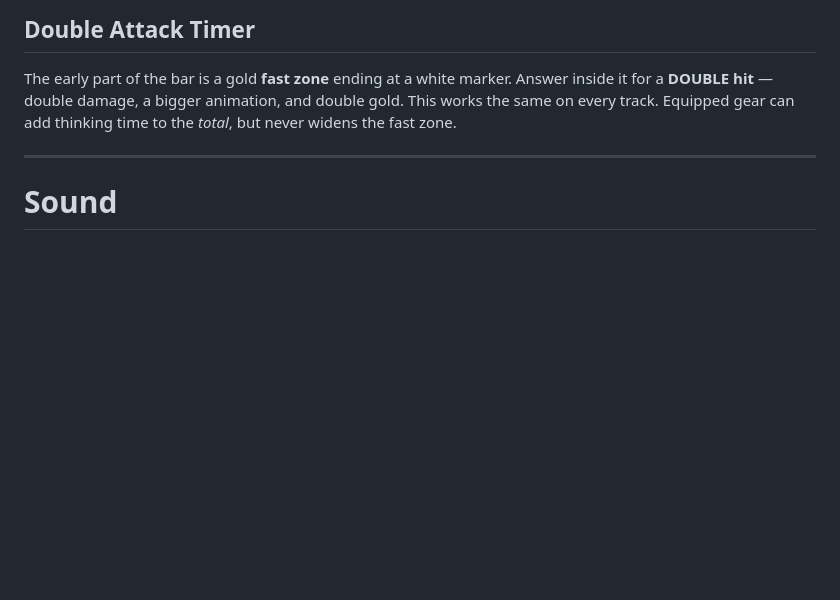
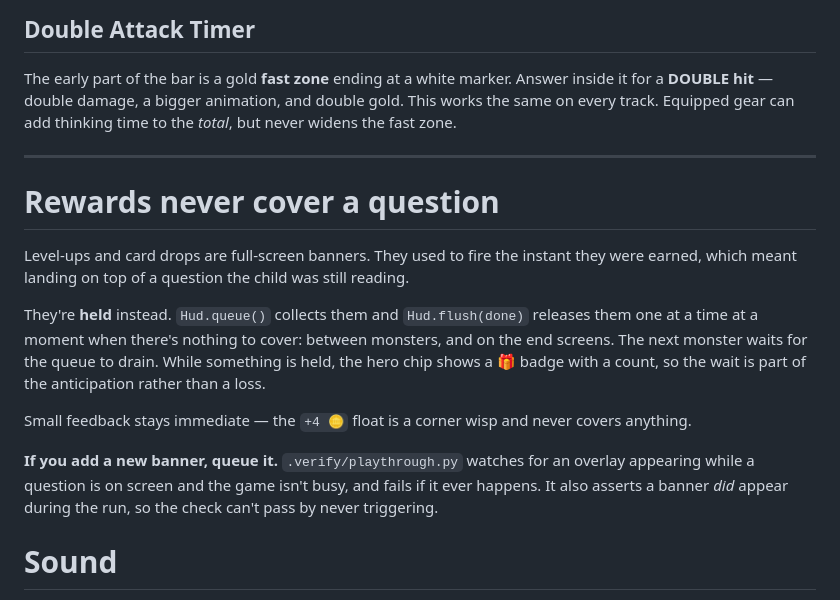
Before and after one commit to carrickhines/learninggames, a Markdown page: CLAUDE.md, the part around the change. GitHub-like rendering; blank space fills up the shorter version.

Commit message:
docs: note that reward banners must be queued, not shown outright
Co-Authored-By: Claude Opus 5 <noreply@anthropic.com>

```diff
--- a/CLAUDE.md
+++ b/CLAUDE.md
@@ -437,6 +437,26 @@ thinking time to the *total*, but never widens the fast zone.
 
 ---
 
+# Rewards never cover a question
+
+Level-ups and card drops are full-screen banners. They used to fire the
+instant they were earned, which meant landing on top of a question the child
+was still reading.
+
+They're **held** instead. `Hud.queue()` collects them and `Hud.flush(done)`
+releases them one at a time at a moment when there's nothing to cover:
+between monsters, and on the end screens. The next monster waits for the queue
+to drain. While something is held, the hero chip shows a 🎁 badge with a count,
+so the wait is part of the anticipation rather than a loss.
+
+Small feedback stays immediate — the `+4 🪙` float is a corner wisp and never
+covers anything.
+
+**If you add a new banner, queue it.** `.verify/playthrough.py` watches for an
+overlay appearing while a question is on screen and the game isn't busy, and
+fails if it ever happens. It also asserts a banner *did* appear during the run,
+so the check can't pass by never triggering.
+
 # Sound
 
 Every effect is synthesized at runtime with the Web Audio API — no audio files,
```
